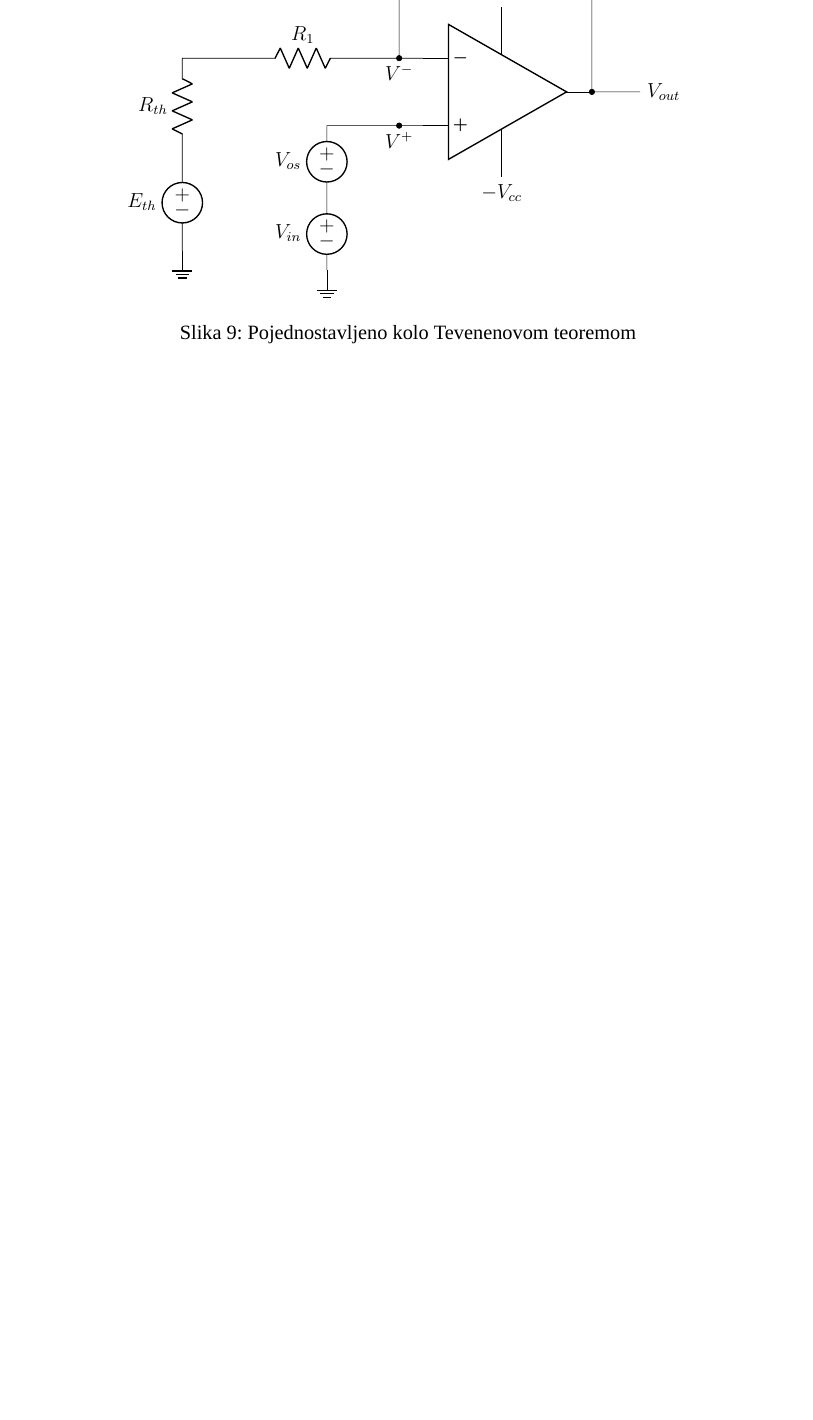
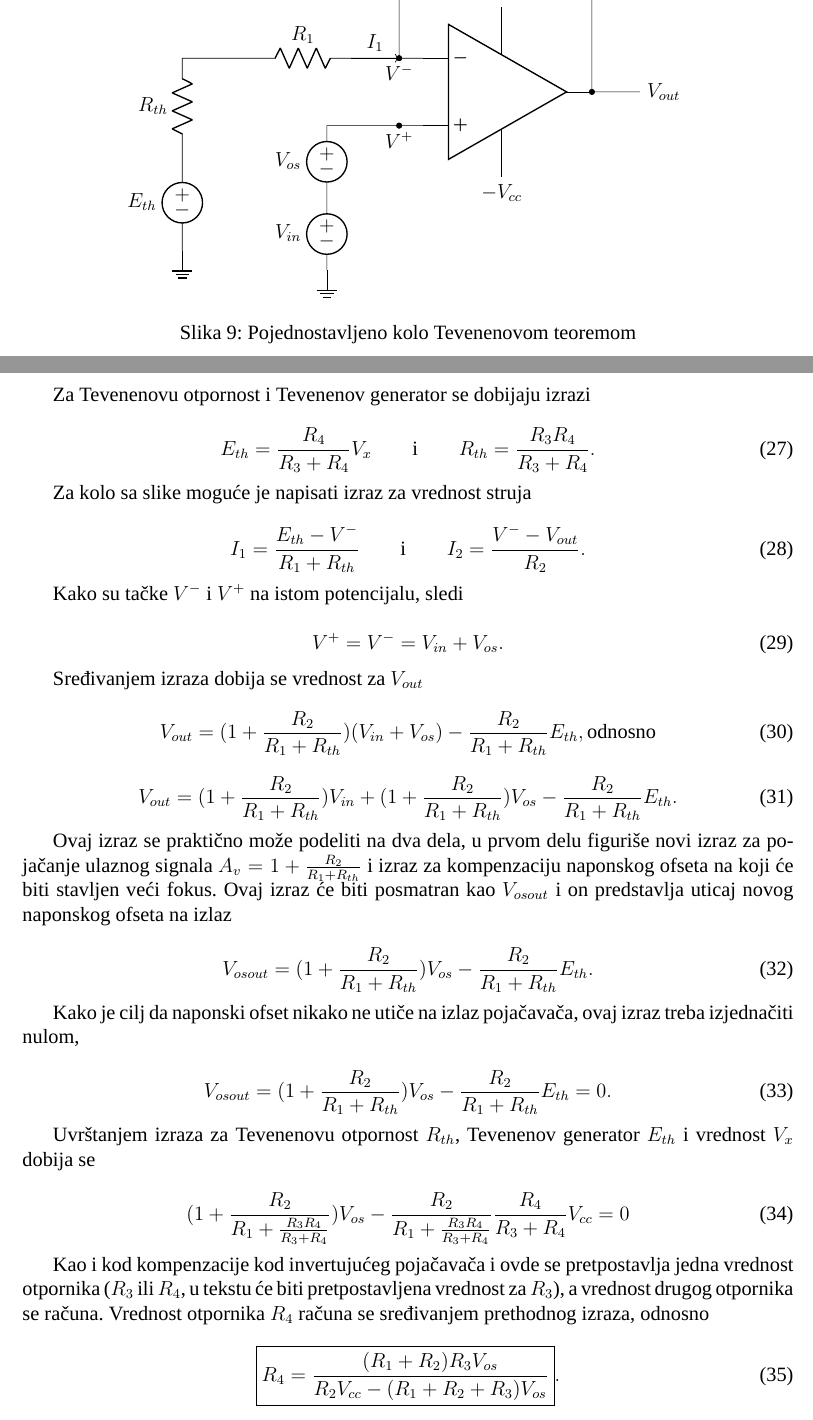
Before and after one commit to lmaric65-lab/OBIE2, a LaTeX document (Vezbe03/vezbe03.tex, which reads Vezbe03/opampreal.tex): part of page 8 of 9 before the commit and two parts of pages 8 and 9 of 10 after it, the two joined at a grey line, cut so that both start at the same text, the shorter picture padded with empty space. Compiled offline with XeLaTeX; a missing font is replaced by an installed copy or a similar font.

Commit message:
vezbe03 gotov tekst

```diff
--- a/Vezbe03/opampreal.tex
+++ b/Vezbe03/opampreal.tex
@@ -615,7 +615,69 @@ odnosno
         \draw
             ($(OA.-) + (-0.5, 0)$) -- (topV_minus) to [R, l=$R_2$] ++(4,0) -- (OA.out);
 
-    \end{circuitikz}
+        \draw[->]
+            ($(OA.-) + (-1.5, 0)$) -- ($(OA.-) + (-0.5, 0)$) node[midway, above] {$I_1$};
+
+        \draw[->]
+            ($(OA.-) + (-0.5, 2.5)$) -- ++(1, 0) node[midway, above] {$I_2$};
+
+        \end{circuitikz}
     \caption{Pojednostavljeno kolo Tevenenovom teoremom}
     \label{fig:comp_ofset_noninv_tev}
 \end{figure}
+
+{Za Tevenenovu otpornost i Tevenenov generator se dobijaju izrazi}
+
+\begin{equation}
+    E_{th} = \frac{R_4}{R_3 + R_4}V_{x}
+    \qquad \text{i} \qquad
+    R_{th} = \frac{R_3R_4}{R_3 + R_4}.
+\end{equation}
+
+{Za kolo sa slike moguće je napisati izraz za vrednost struja}
+
+\begin{equation}
+    I_1 = \frac{E_{th} - V^-}{R_1 + R_{th}}
+    \qquad \text{i} \qquad
+    I_2 = \frac{V^- - V_{out}}{R_2}.
+\end{equation}
+
+{Kako su tačke $V^-$ i $V^+$ na istom potencijalu, sledi}
+
+\begin{equation}
+    V^+ = V^- = V_{in} + V_{os}.
+\end{equation}
+
+{Sređivanjem izraza dobija se vrednost za $V_{out}$}
+
+\begin{equation}
+    V_{out} = (1 + \frac{R_2}{R_1 + R_{th}})(V_{in} + V_{os}) - \frac{R_2}{R_1 + R_{th}}E_{th}, \text{odnosno}
+\end{equation}
+
+\begin{equation}
+    V_{out} = (1 + \frac{R_2}{R_1 + R_{th}})V_{in} + (1 + \frac{R_2}{R_1 + R_{th}})V_{os} - \frac{R_2}{R_1 + R_{th}}E_{th}.
+\end{equation}
+
+{Ovaj izraz se praktično može podeliti na dva dela, u prvom delu figuriše novi izraz za pojačanje ulaznog signala $A_{v} = 1 + \frac{R_2}{R_1 + R_{th}}$ i izraz za kompenzaciju naponskog ofseta na koji će biti stavljen veći fokus. Ovaj izraz će biti posmatran kao $V_{osout}$ i on predstavlja uticaj novog naponskog ofseta na izlaz}
+
+\begin{equation}
+    V_{osout} = (1 + \frac{R_2}{R_1 + R_{th}})V_{os} - \frac{R_2}{R_1 + R_{th}}E_{th}.
+\end{equation}
+
+{Kako je cilj da naponski ofset nikako ne utiče na izlaz pojačavača, ovaj izraz treba izjednačiti nulom,}
+
+\begin{equation}
+    V_{osout} = (1 + \frac{R_2}{R_1 + R_{th}})V_{os} - \frac{R_2}{R_1 + R_{th}}E_{th} = 0.
+\end{equation}
+
+{Uvrštanjem izraza za Tevenenovu otpornost $R_{th}$, Tevenenov generator $E_{th}$ i vrednost $V_x$ dobija se}
+
+\begin{equation}
+    (1 + \frac{R_2}{R_1 + \frac{R_3R_4}{R_3 + R_4}})V_{os} - \frac{R_2}{R_1 + \frac{R_3R_4}{R_3 + R_4}}\frac{R_4}{R_3 + R_4}V_{cc} = 0
+\end{equation}
+
+{Kao i kod kompenzacije kod invertujućeg pojačavača i ovde se pretpostavlja jedna vrednost otpornika ($R_3$ ili $R_4$, u tekstu će biti pretpostavljena vrednost za $R_3$), a vrednost drugog otpornika se računa. Vrednost otpornika $R_4$ računa se sređivanjem prethodnog izraza, odnosno}
+
+\begin{equation}
+    \boxed{R_4 = \frac{(R_1 + R_2)R_3V_{os}}{R_2V_{cc} - (R_1 + R_2 + R_3)V_{os}}}.
+\end{equation}
```
